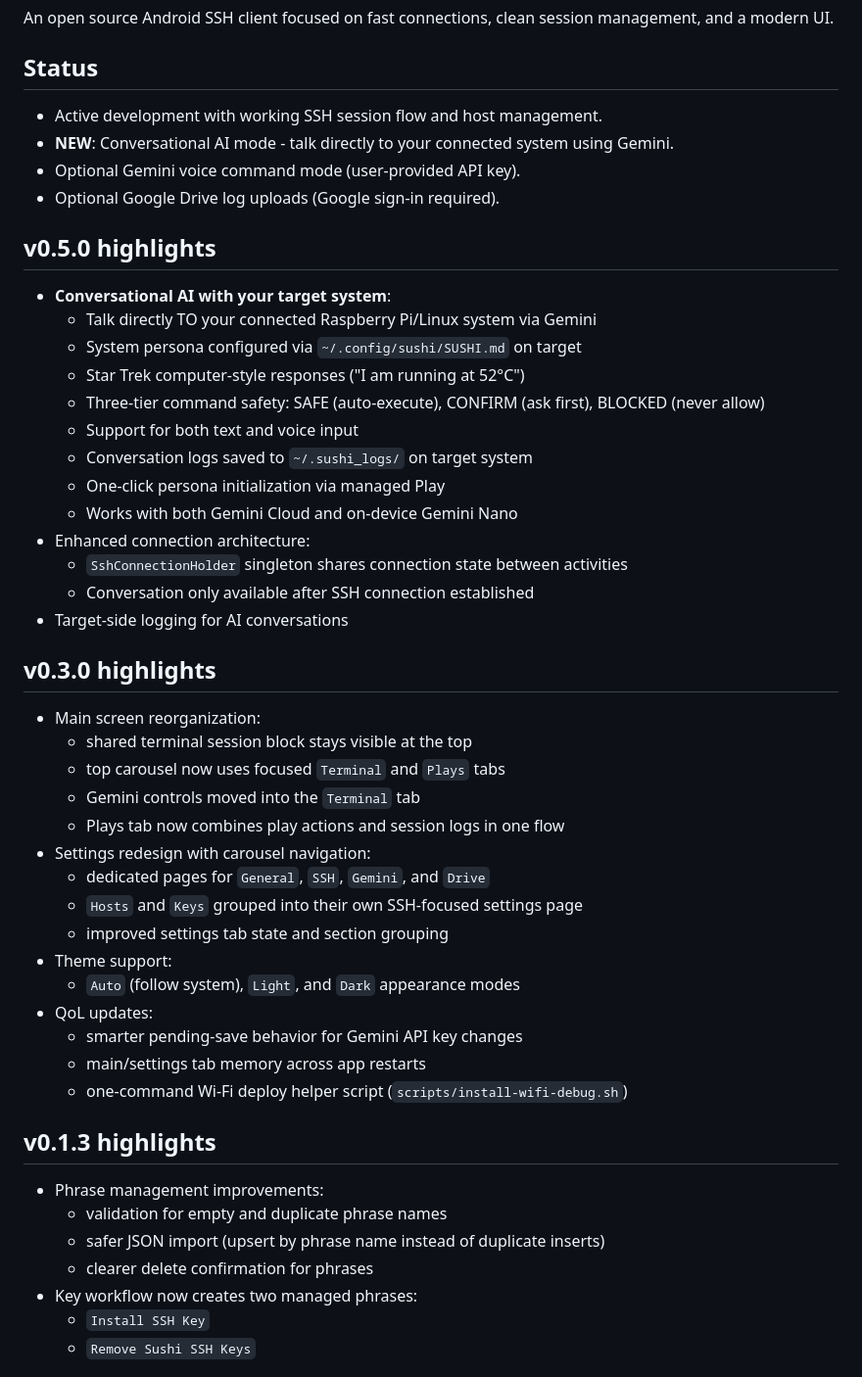
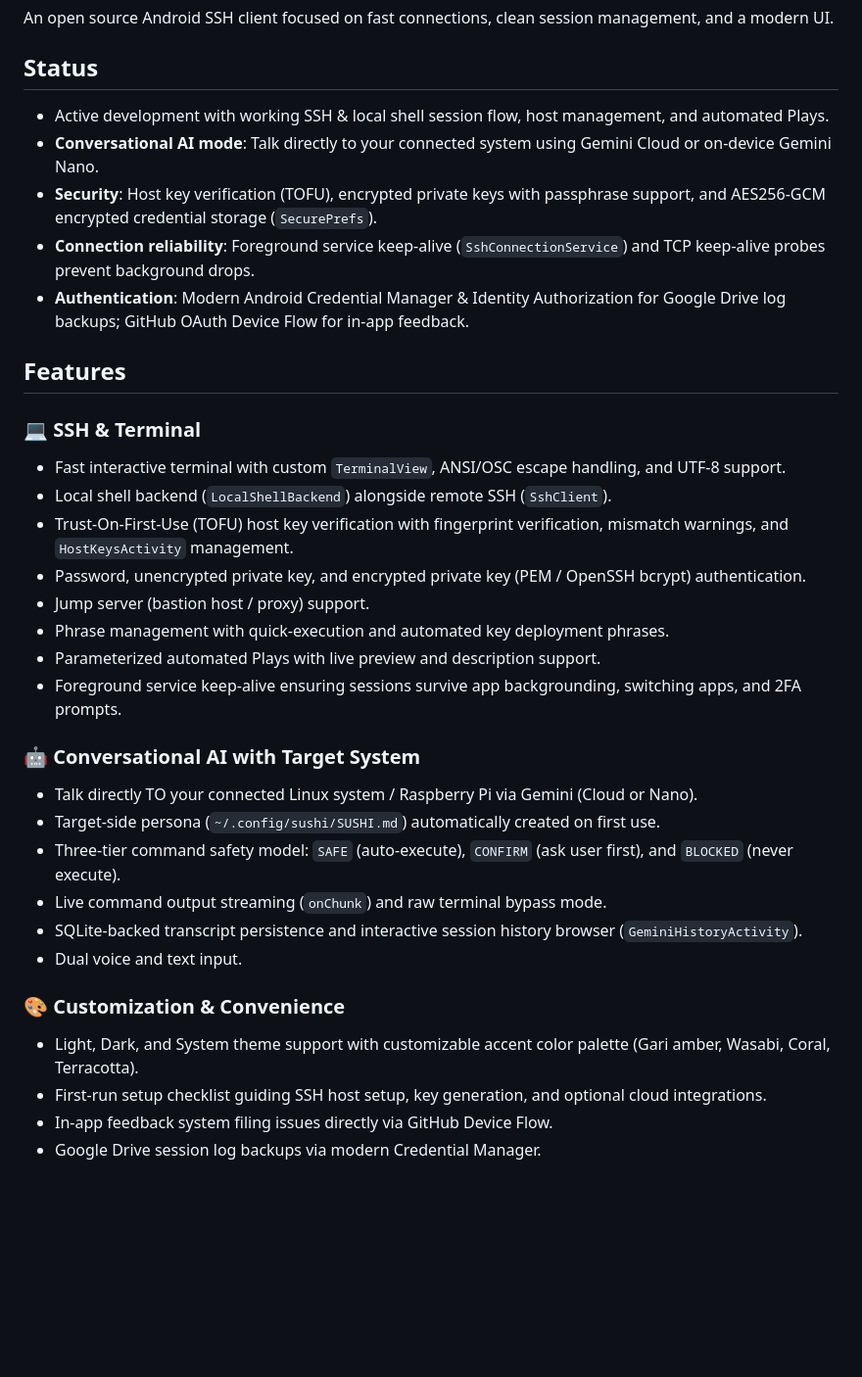
Before and after one commit to hlan-net/sushi-ssh-client, a Markdown page: README.md, the part around one of its changes. Shown at 98% size. GitHub-like rendering; blank space fills up the shorter version.

Commit message:
docs: update README.md with v0.7.11 features, architecture and highlights

```diff
--- a/README.md
+++ b/README.md
@@ -3,48 +3,35 @@
 An open source Android SSH client focused on fast connections, clean session management, and a modern UI.
 
 ## Status
-- Active development with working SSH session flow and host management.
-- **NEW**: Conversational AI mode - talk directly to your connected system using Gemini.
-- Optional Gemini voice command mode (user-provided API key).
-- Optional Google Drive log uploads (Google sign-in required).
+- Active development with working SSH & local shell session flow, host management, and automated Plays.
+- **Conversational AI mode**: Talk directly to your connected system using Gemini Cloud or on-device Gemini Nano.
+- **Security**: Host key verification (TOFU), encrypted private keys with passphrase support, and AES256-GCM encrypted credential storage (`SecurePrefs`).
+- **Connection reliability**: Foreground service keep-alive (`SshConnectionService`) and TCP keep-alive probes prevent background drops.
+- **Authentication**: Modern Android Credential Manager & Identity Authorization for Google Drive log backups; GitHub OAuth Device Flow for in-app feedback.
 
-## v0.5.0 highlights
-- **Conversational AI with your target system**:
-  - Talk directly TO your connected Raspberry Pi/Linux system via Gemini
-  - System persona configured via `~/.config/sushi/SUSHI.md` on target
-  - Star Trek computer-style responses ("I am running at 52°C")
-  - Three-tier command safety: SAFE (auto-execute), CONFIRM (ask first), BLOCKED (never allow)
-  - Support for both text and voice input
-  - Conversation logs saved to `~/.sushi_logs/` on target system
-  - One-click persona initialization via managed Play
-  - Works with both Gemini Cloud and on-device Gemini Nano
-- Enhanced connection architecture:
-  - `SshConnectionHolder` singleton shares connection state between activities
-  - Conversation only available after SSH connection established
-- Target-side logging for AI conversations
+## Features
 
-## v0.3.0 highlights
-- Main screen reorganization:
-  - shared terminal session block stays visible at the top
-  - top carousel now uses focused `Terminal` and `Plays` tabs
-  - Gemini controls moved into the `Terminal` tab
-  - Plays tab now combines play actions and session logs in one flow
-- Settings redesign with carousel navigation:
-  - dedicated pages for `General`, `SSH`, `Gemini`, and `Drive`
-  - `Hosts` and `Keys` grouped into their own SSH-focused settings page
-  - improved settings tab state and section grouping
-- Theme support:
-  - `Auto` (follow system), `Light`, and `Dark` appearance modes
-- QoL updates:
-  - smarter pending-save behavior for Gemini API key changes
-  - main/settings tab memory across app restarts
-  - one-command Wi-Fi deploy helper script (`scripts/install-wifi-debug.sh`)
+### 💻 SSH & Terminal
+- Fast interactive terminal with custom `TerminalView`, ANSI/OSC escape handling, and UTF-8 support.
+- Local shell backend (`LocalShellBackend`) alongside remote SSH (`SshClient`).
+- Trust-On-First-Use (TOFU) host key verification with fingerprint verification, mismatch warnings, and `HostKeysActivity` management.
+- Password, unencrypted private key, and encrypted private key (PEM / OpenSSH bcrypt) authentication.
+- Jump server (bastion host / proxy) support.
+- Phrase management with quick-execution and automated key deployment phrases.
+- Parameterized automated Plays with live preview and description support.
+- Foreground service keep-alive ensuring sessions survive app backgrounding, switching apps, and 2FA prompts.
 
-## v0.1.3 highlights
-- Phrase management improvements:
-  - validation for empty and duplicate phrase names
-  - safer JSON import (upsert by phrase name instead of duplicate inserts)
-  - clearer delete confirmation for phrases
-- Key workflow now creates two managed phrases:
-  - `Install SSH Key`
-  - `Remove Sushi SSH Keys`
+### 🤖 Conversational AI with Target System
+- Talk directly TO your connected Linux system / Raspberry Pi via Gemini (Cloud or Nano).
+- Target-side persona (`~/.config/sushi/SUSHI.md`) automatically created on first use.
+- Three-tier command safety model: `SAFE` (auto-execute), `CONFIRM` (ask user first), and `BLOCKED` (never execute).
+- Live command output streaming (`onChunk`) and raw terminal bypass mode.
+- SQLite-backed transcript persistence and interactive session history browser (`GeminiHistoryActivity`).
+- Dual voice and text input.
+
+### 🎨 Customization & Convenience
+- Light, Dark, and System theme support with customizable accent color palette (Gari amber, Wasabi, Coral, Terracotta).
+- First-run setup checklist guiding SSH host setup, key generation, and optional cloud integrations.
+- In-app feedback system filing issues directly via GitHub Device Flow.
+- Google Drive session log backups via modern Credential Manager.
+
```
Also changed, not shown: other parts of README.md (+19 -0 lines).
